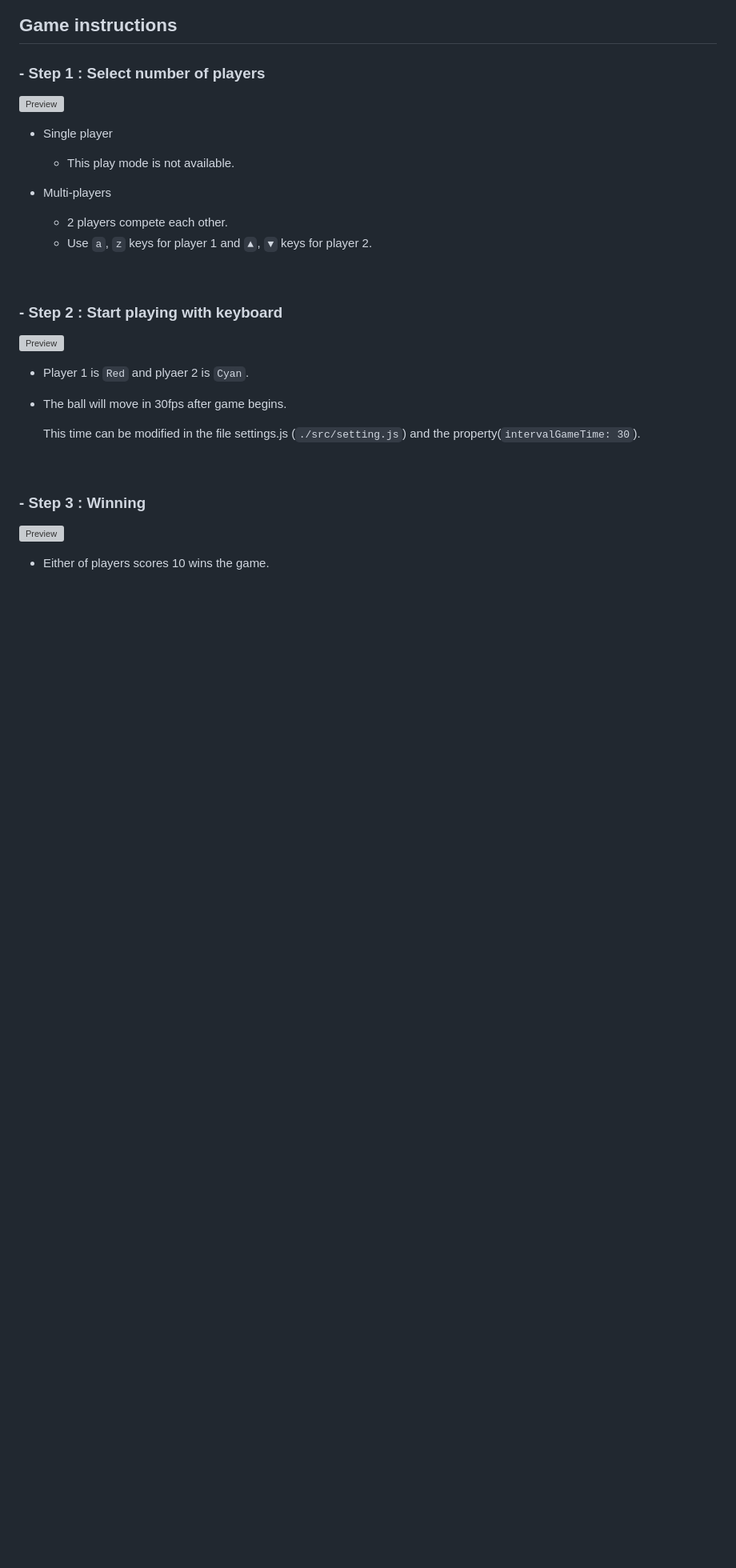
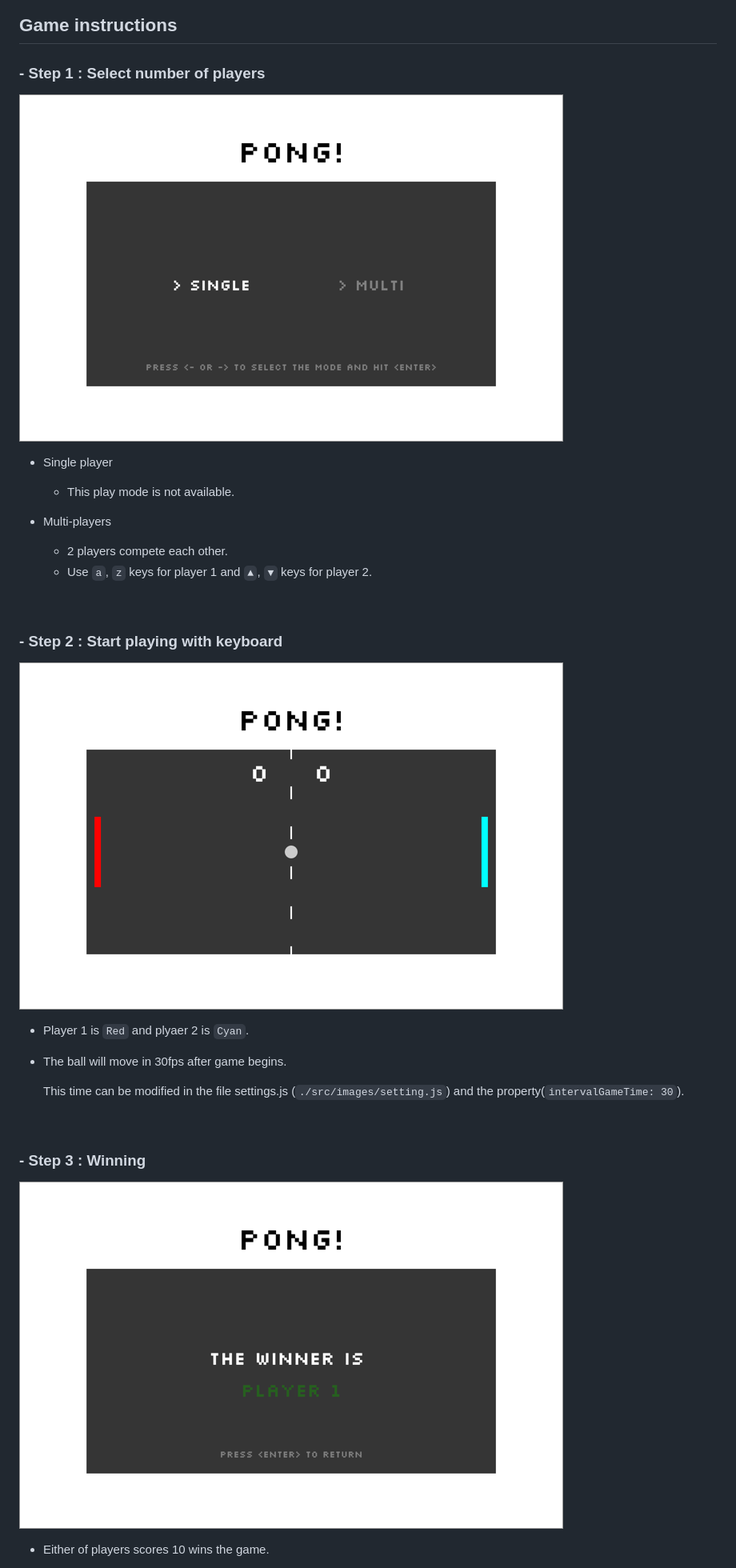
Before and after one commit to yongmin86k/project__Pong-Game, a Markdown page: README.md, the part around the change printed below. Shown: that part at 80% size. Drawn GitHub-style; pictures changed too: src/images/preview_game_1.png (added), src/images/preview_game_2.png (added), src/images/preview_game_3.png (added); blank space fills up the shorter version; grey boxes are pictures that could not be loaded.

```diff
--- a/README.md
+++ b/README.md
@@ -70,7 +70,7 @@ Read more about the [Parcel web application bundler here](https://parceljs.org/)
 ## Game instructions
 
 ### - Step 1 : Select number of players
-![Preview](./dist/preview_game_1.png)
+![Preview](src/images/preview_game_1.png)
 - Single player
 &nbsp;
 
@@ -85,18 +85,18 @@ Read more about the [Parcel web application bundler here](https://parceljs.org/)
 
 &nbsp;
 ### - Step 2 : Start playing with keyboard
-![Preview](./dist/preview_game_2.png)
+![Preview](src/images/preview_game_2.png)
 - Player 1 is `Red` and plyaer 2 is `Cyan`.
 
 - The ball will move in 30fps after game begins.
     &nbsp;
 
-    This time can be modified in the file settings.js (`./src/setting.js`) and the property(`intervalGameTime: 30`).
+    This time can be modified in the file settings.js (`./src/images/setting.js`) and the property(`intervalGameTime: 30`).
 &nbsp;
 
 &nbsp;
 ### - Step 3 : Winning
-![Preview](./dist/preview_game_3.png)
+![Preview](src/images/preview_game_3.png)
 - Either of players scores 10 wins the game.
 &nbsp;
 
```
Also changed, not shown: other parts of README.md (+3 -3 lines), src/images/preview_game_0.png (added).
